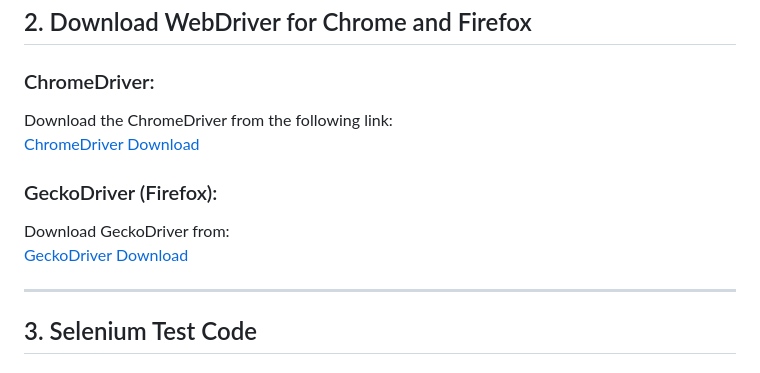
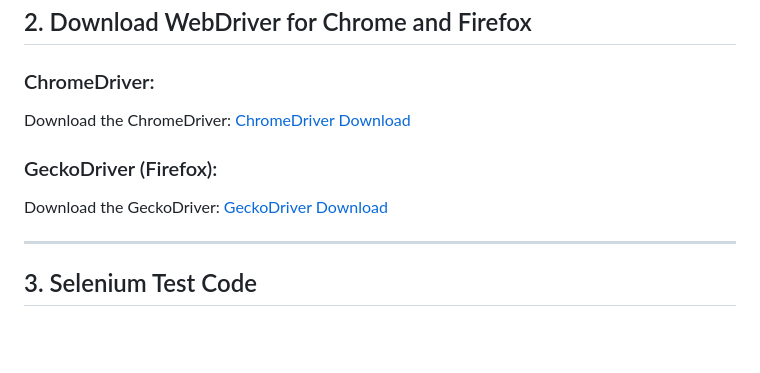
Before and after one commit to AbdullahbinAmin/Selenium_Project, a Markdown page: README.md, the part around one of its changes. GitHub-like rendering; blank space fills up the shorter version.

```diff
--- a/README.md
+++ b/README.md
@@ -22,12 +22,10 @@ This project demonstrates the integration of Python Selenium testing with Jenkin
 ## 2. Download WebDriver for Chrome and Firefox
 
 ### ChromeDriver:
-Download the ChromeDriver from the following link:
-[ChromeDriver Download](https://storage.googleapis.com/chrome-for-testing-public/131.0.6778.204/win64/chromedriver-win64.zip)
+Download the ChromeDriver: [ChromeDriver Download](https://storage.googleapis.com/chrome-for-testing-public/131.0.6778.204/win64/chromedriver-win64.zip)
 
 ### GeckoDriver (Firefox):
-Download GeckoDriver from:
-[GeckoDriver Download](https://github.com/mozilla/geckodriver/releases/download/v0.35.0/geckodriver-v0.35.0-win64.zip)
+Download the GeckoDriver: [GeckoDriver Download](https://github.com/mozilla/geckodriver/releases/download/v0.35.0/geckodriver-v0.35.0-win64.zip)
 
 ---
 
```
Also changed, not shown: other parts of README.md (+84 -67 lines).
